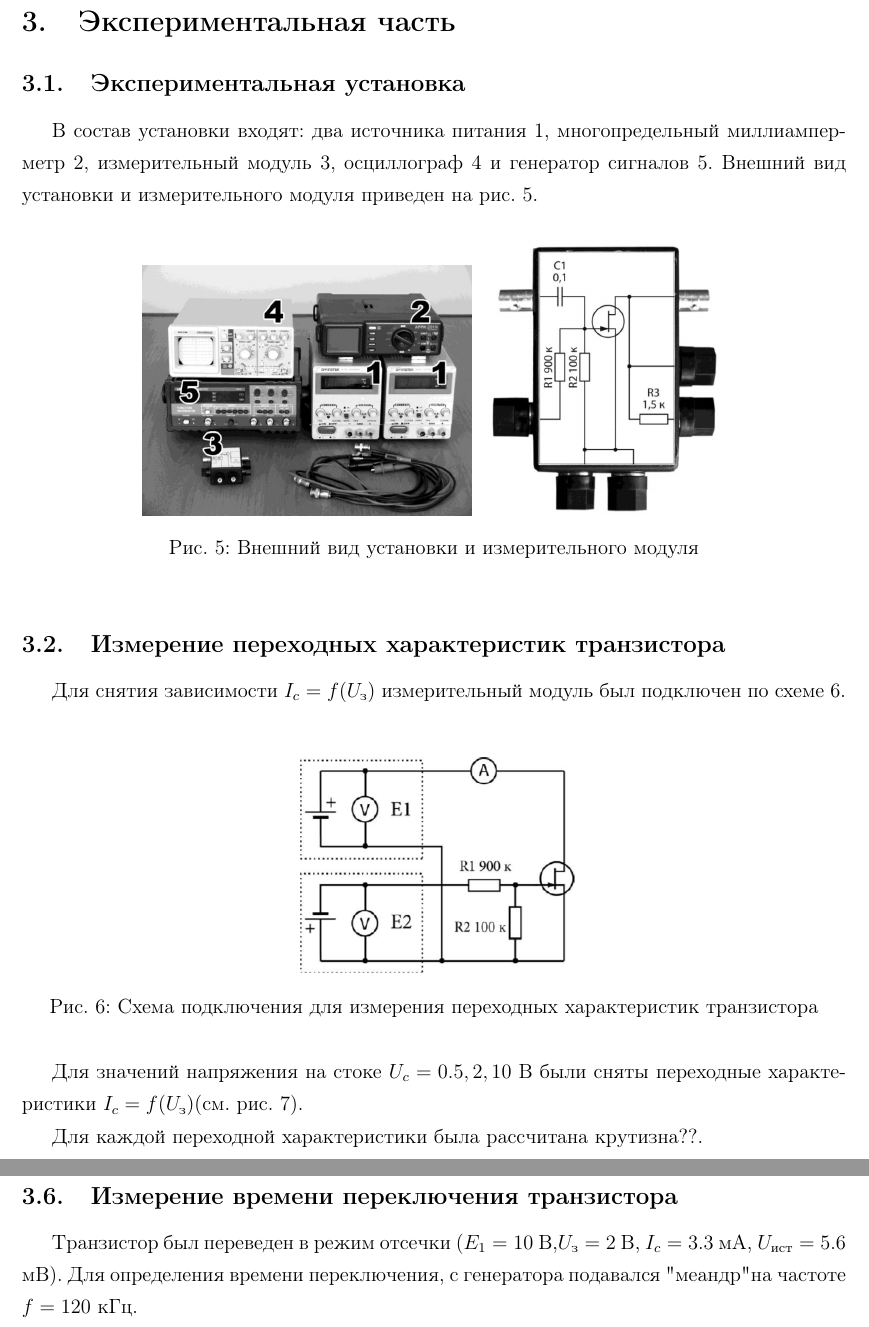
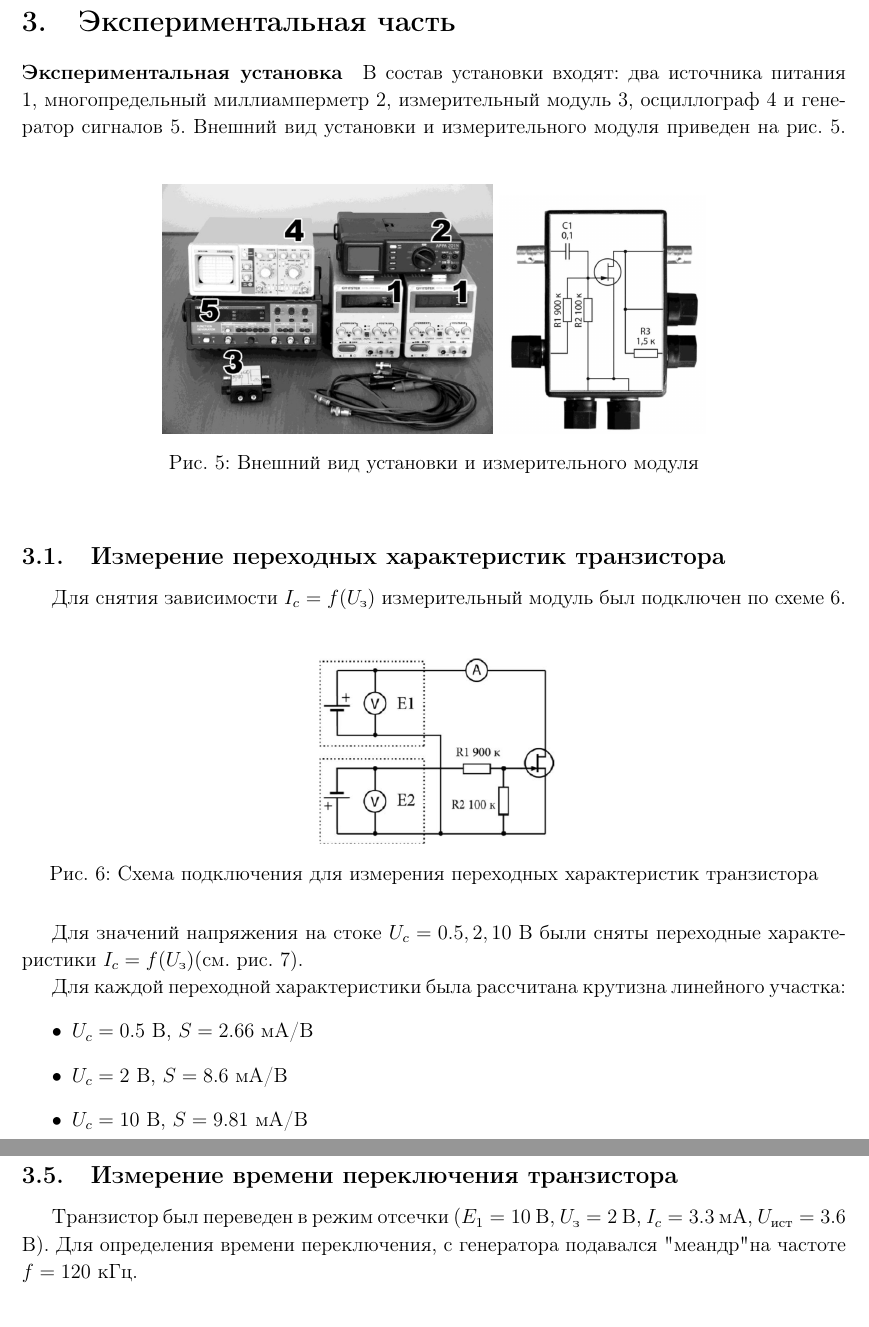
Before and after one commit to AnnaKarusevich/Tranz, a LaTeX document (Tranz.tex, which reads text/diss.tex): two parts of pages 6 and 9 of 10, joined at a grey line, cut so that both start at the same text. Compiled offline with pdfLaTeX.

Commit message:
final (only colors remaining)

```diff
--- a/Tranz.tex
+++ b/Tranz.tex
@@ -78,13 +78,13 @@
 
 \newpage
 \section{Экспериментальная часть}
-\subsection{Экспериментальная установка}
+\paragraph{Экспериментальная установка}
 В состав установки входят: два источника питания 1, многопредельный миллиамперметр 2, измерительный модуль 3,
 осциллограф 4 и генератор сигналов 5. Внешний вид установки и измерительного модуля приведен на рис. \ref{fig:5}.
 \begin{figure}[h!]
 	\centering
 	\includegraphics[width=0.4\linewidth]{imgs/setup.png}
-	\includegraphics[width=0.3\linewidth]{imgs/scheme.png}
+	\includegraphics[width=0.25\linewidth]{imgs/scheme.png}
 	\caption{Внешний вид установки и измерительного модуля}
 	\label{fig:5}
 \end{figure}
@@ -93,7 +93,7 @@
 Для снятия зависимости $I_c = f(U_{\text{з}})$ измерительный модуль был подключен по схеме \ref{fig:6}.
 \begin{figure}[h!]
 	\centering
-	\includegraphics[width=0.35\linewidth]{imgs/ex1.png}
+	\includegraphics[width=0.3\linewidth]{imgs/ex1.png}
 	\caption{Схема подключения для измерения переходных характеристик транзистора}
 	\label{fig:6}
 \end{figure}
@@ -107,11 +107,15 @@
 	\label{fig:7}
 \end{figure}
 
-Для каждой переходной характеристики была рассчитана крутизна??.
+Для каждой переходной характеристики была рассчитана крутизна линейного участка:
+\begin{itemize}
+	\item $U_c=0.5$ В, $S = 2.66$ мА/В
+	\item $U_c=2$ В, $S = 8.6$ мА/В
+	\item $U_c=10$ В, $S = 9.81$ мА/В
+\end{itemize}
 
 \subsection{Измерение выходных характеристик транзистора}
 Не изменяя схему подключения транзистора (см рис. \ref{fig:6}) было проведено измерение семейства выходных характеристик
 при напряжении на затворе $U_{\text{з}} = 0,-0.5,-1,-1.5$ В. Результаты приведены на рис.\ref{fig:8}
-
 \begin{figure}[h!]
 	\centering
@@ -161,6 +165,6 @@ U_{amp}/U_{\text{ист}}$ (см. рис.\ref{fig:11}).
 Были определены предельные частоты усилителя - $f_1 = 12$ Гц, и $f_2 = 1$ МГц.
 
 \subsection{Измерение времени переключения транзистора}
-Транзистор был переведен в режим отсечки ($E_1 = 10$ В,$U_{\text{з}} = 2$ В, $I_c = 3.3$ мА, $U_{\text{ист}} = 5.6$ мВ). Для
+Транзистор был переведен в режим отсечки ($E_1 = 10$ В, $U_{\text{з}} = 2$ В, $I_c = 3.3$ мА, $U_{\text{ист}} = 3.6$ В). Для
 определения времени переключения, с генератора подавался "меандр" на частоте $f = 120$ кГц.
 
--- a/text/diss.tex
+++ b/text/diss.tex
@@ -61,7 +61,7 @@
 \usepackage[outline]{contour}
 
 % Увеличенный межстрочный интервал, французские пробелы
-\linespread{1.3}
+\linespread{1.1}
 \frenchspacing
 
 
```
Also changed, not shown: fig/task6.png, Tranz.tex (24 more changed lines), 1 other file.
